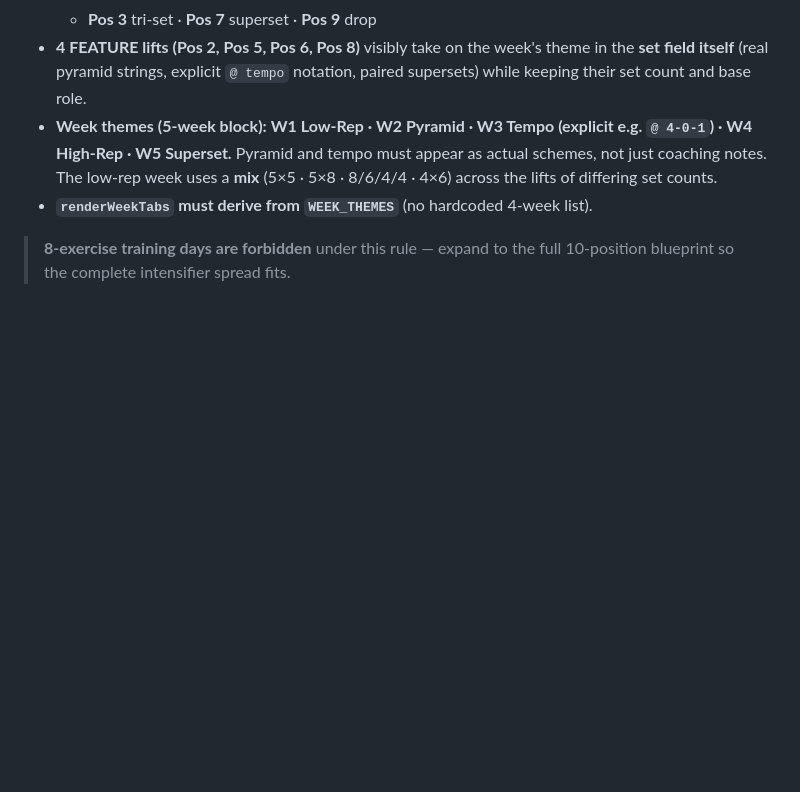
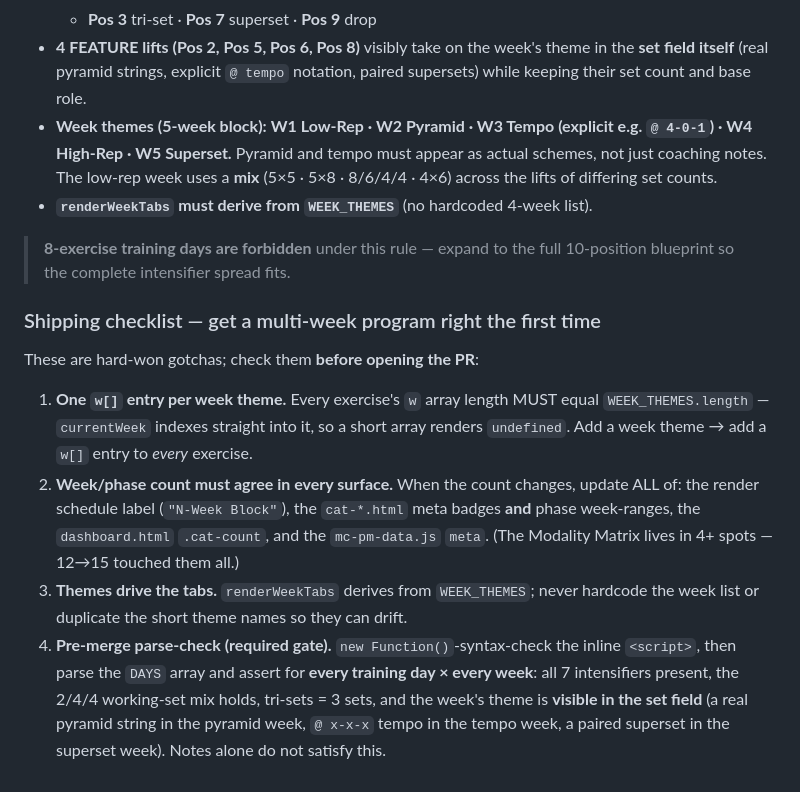
Before and after one commit to mcross2298/4-Weeks-to-Open-, a Markdown page: CLAUDE.md, the part around the change. GitHub-like rendering; blank space fills up the shorter version.

Commit message:
CLAUDE.md: add multi-week program shipping checklist
Capture the gotchas hit while building the Modality Matrix so the next
multi-week program is correct on first deployment:
- every exercise's w[] length must equal WEEK_THEMES.length
- week/phase count must be synced across the render label, cat-*.html badges
  + phase ranges, dashboard .cat-count, and mc-pm-data.js meta
- renderWeekTabs derives from WEEK_THEMES (no hardcoded week list)
- required pre-merge parse-check: syntax + per day/week assert 7 intensifiers,
  2/4/4 mix, tri-sets=3, and theme visible in the set field

Co-Authored-By: Claude Opus 4.8 <noreply@anthropic.com>
Claude-Session: https://claude.ai/code/session_012SJRGnxWhLJ6xF9WRRKqEa

```diff
--- a/CLAUDE.md
+++ b/CLAUDE.md
@@ -228,3 +228,24 @@ week to week. Within those 10 exercises:
 
 > **8-exercise training days are forbidden** under this rule — expand to the full
 > 10-position blueprint so the complete intensifier spread fits.
+
+### Shipping checklist — get a multi-week program right the first time
+
+These are hard-won gotchas; check them **before opening the PR**:
+
+1. **One `w[]` entry per week theme.** Every exercise's `w` array length MUST equal
+   `WEEK_THEMES.length` — `currentWeek` indexes straight into it, so a short array
+   renders `undefined`. Add a week theme → add a `w[]` entry to *every* exercise.
+2. **Week/phase count must agree in every surface.** When the count changes, update
+   ALL of: the render schedule label (`"N-Week Block"`), the `cat-*.html` meta
+   badges **and** phase week-ranges, the `dashboard.html` `.cat-count`, and the
+   `mc-pm-data.js` `meta`. (The Modality Matrix lives in 4+ spots — 12→15 touched
+   them all.)
+3. **Themes drive the tabs.** `renderWeekTabs` derives from `WEEK_THEMES`; never
+   hardcode the week list or duplicate the short theme names so they can drift.
+4. **Pre-merge parse-check (required gate).** `new Function()`-syntax-check the
+   inline `<script>`, then parse the `DAYS` array and assert for **every training
+   day × every week**: all 7 intensifiers present, the 2/4/4 working-set mix holds,
+   tri-sets = 3 sets, and the week's theme is **visible in the set field** (a real
+   pyramid string in the pyramid week, `@ x-x-x` tempo in the tempo week, a paired
+   superset in the superset week). Notes alone do not satisfy this.
```
